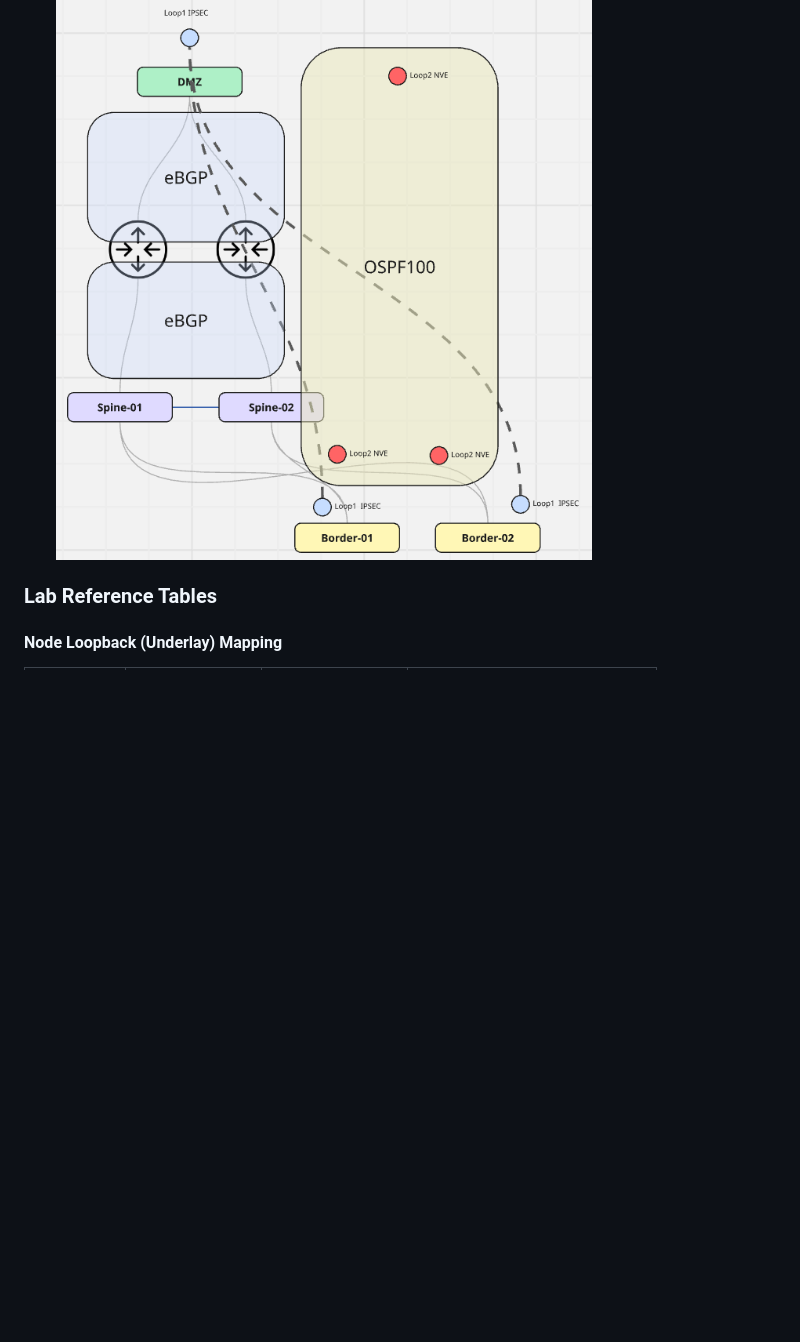
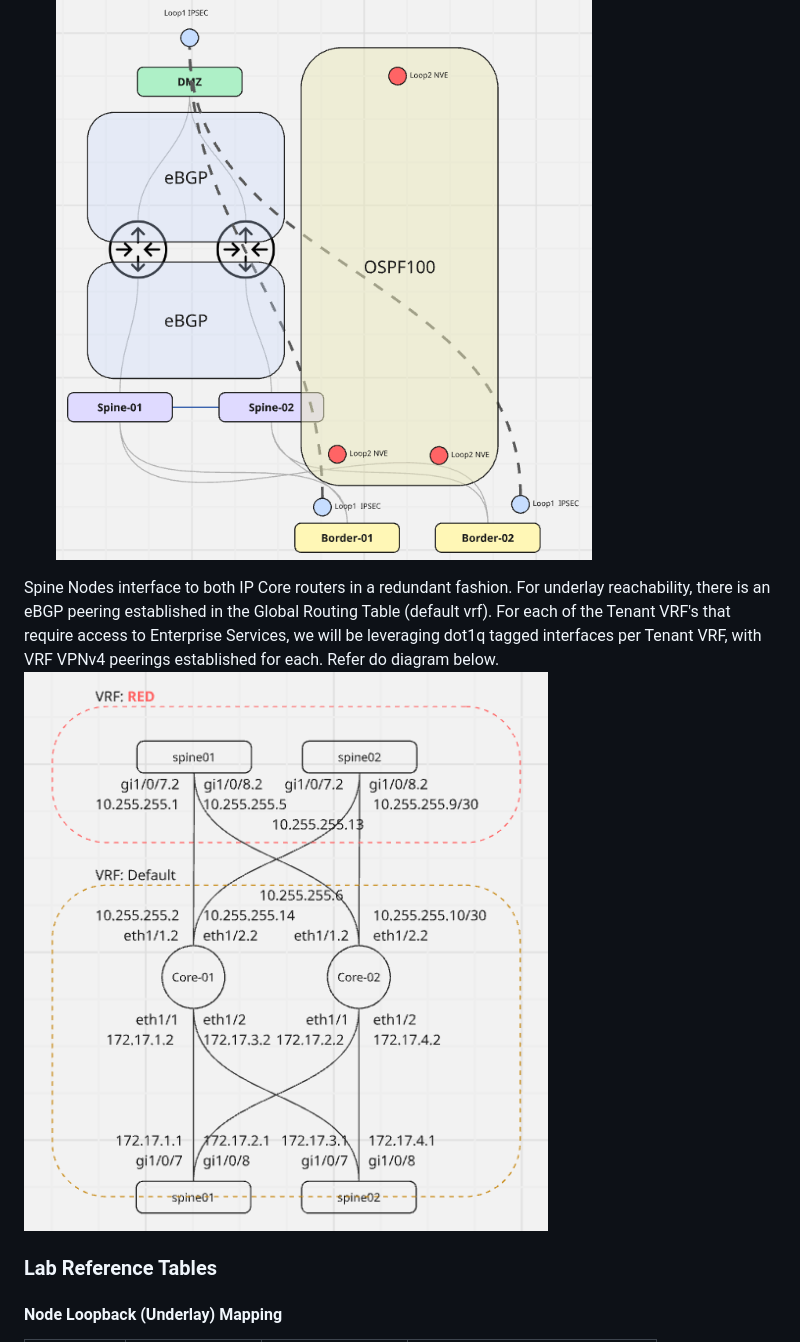
Before and after one commit to imanassypov/CatalystCenter-BGP-EVPN-VXLAN, a Markdown page: README.md, the part around the change. Rendered like a GitHub page; pictures changed too: images/cisco_evpn_core_interface.png (added); blank space fills up the shorter version.

Commit message:
added spine to core topology diagram

```diff
--- a/README.md
+++ b/README.md
@@ -69,6 +69,10 @@ At a high level, we have three discrete BGP routing blocks in this topology:
 We are effectively extending segmentation domains from each individual Campus VXLAN Fabric to the centralized DMZ VXLAN Fabric over secure IPSEC transport, which is terminated on individual Border Leaf Nodes in each Campus Fabric, and the DMZ VXLAN Node.
 ![EVPN ASN Relationship](images/cisco_evpn_ASN.png)
 ![EVPN Over IPSEC Topology](images/cisco_evpn_IPSEC.png)
+
+Spine Nodes interface to both IP Core routers in a redundant fashion.
+For underlay reachability, there is an eBGP peering established in the Global Routing Table (default vrf). For each of the Tenant VRF's that require access to Enterprise Services, we will be leveraging dot1q tagged interfaces per Tenant VRF, with VRF VPNv4 peerings established for each. Refer do diagram below.
+![Spine-to-Core Interface](images/cisco_evpn_core_interface.png)
 
 ### Lab Reference Tables
 
```
